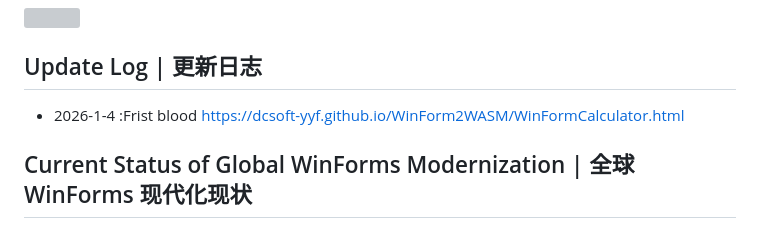
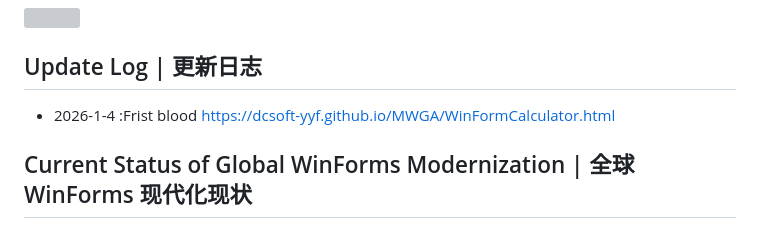
Before and after one commit to dcsoft-yyf/MWGA, a Markdown page: readme.md, the part around the change. Rendered like a GitHub page; grey boxes are pictures that could not be loaded.

```diff
--- a/readme.md
+++ b/readme.md
@@ -3,7 +3,7 @@
 <img src="https://github.com/dcsoft-yyf/WinForm2WASM/blob/main/MWGA.png?raw=true"/>
 
 ## Update Log | 更新日志
--  2026-1-4 :Frist blood [https://dcsoft-yyf.github.io/WinForm2WASM/WinFormCalculator.html](https://dcsoft-yyf.github.io/WinForm2WASM/WinFormCalculator.html)
+-  2026-1-4 :Frist blood [https://dcsoft-yyf.github.io/MWGA/WinFormCalculator.html](https://dcsoft-yyf.github.io/MWGA/WinFormCalculator.html)
 ## Current Status of Global WinForms Modernization | 全球 WinForms 现代化现状
 
 Globally, it is estimated that there are about 3 to 5 million WinForms developers, accounting for 40% to 50% of the total number of .NET developers. There are 10 to 15 million WinForms applications running in production environments. Among these applications, 60% to 80% have modernization transformation needs, and 40% to 60% of them prioritize web-based migration, involving possibly `hundreds of billions of lines` of C# code. The core driving factors include web-side access, interface modernization, cross-platform support, cloud integration, and security compliance. Due to the reusability of C# code and browser-based cross-platform capabilities, Blazor WebAssembly has become a popular choice.
```
Also changed, not shown: MWGA.jpg (added).
